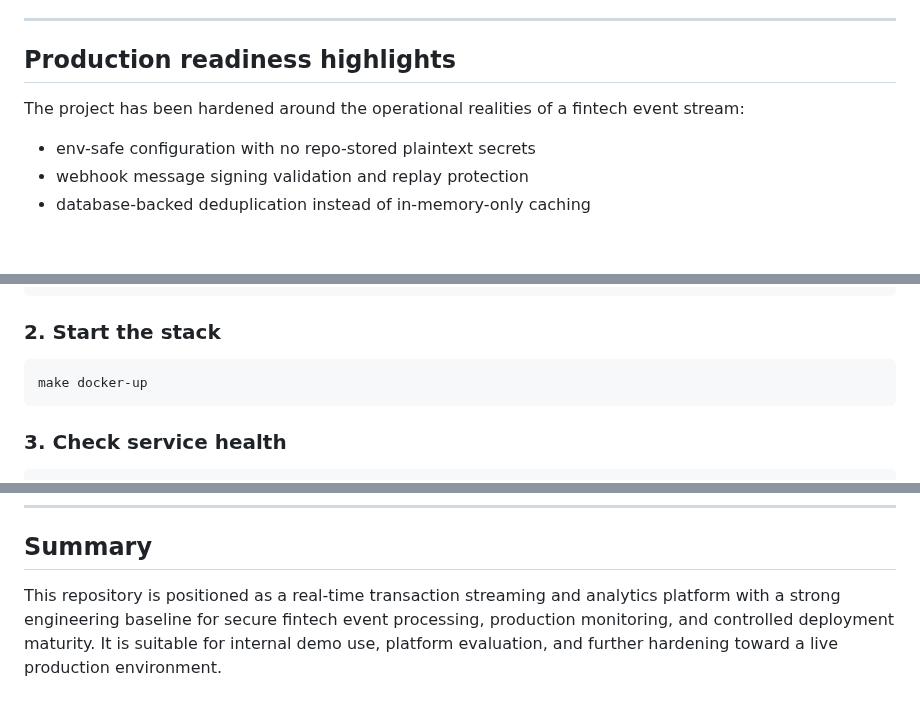
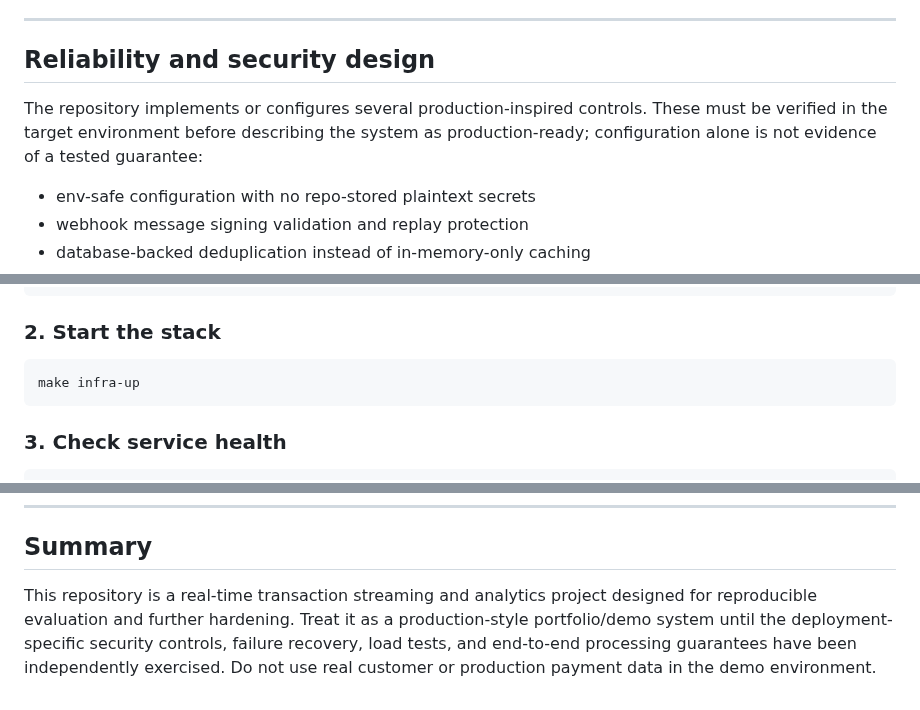
Before and after one commit to Victor-Kipruto-Rop/Real_Time_Transaction_Streaming-MPESA-, a Markdown page: README.md, 3 parts joined by grey strips. Rendered like a GitHub page; blank space fills up the shorter version.

Commit message:
docs: align quick start and clarify production-readiness claims

````diff
--- a/README.md
+++ b/README.md
@@ -60,9 +60,9 @@ flowchart LR
 
 ---
 
-## Production readiness highlights
+## Reliability and security design
 
-The project has been hardened around the operational realities of a fintech event stream:
+The repository implements or configures several production-inspired controls. These must be verified in the target environment before describing the system as production-ready; configuration alone is not evidence of a tested guarantee:
 
 - env-safe configuration with no repo-stored plaintext secrets
 - webhook message signing validation and replay protection
@@ -98,7 +98,7 @@ cd Real_Time_Transaction_Streaming-MPESA-
 ### 2. Start the stack
 
 ```bash
-make docker-up
+make infra-up
 ```
 
 ### 3. Check service health
@@ -152,4 +152,4 @@ Email: kiprutovictor39@gmail.com
 
 ## Summary
 
-This repository is positioned as a real-time transaction streaming and analytics platform with a strong engineering baseline for secure fintech event processing, production monitoring, and controlled deployment maturity. It is suitable for internal demo use, platform evaluation, and further hardening toward a live production environment.
+This repository is a real-time transaction streaming and analytics project designed for reproducible evaluation and further hardening. Treat it as a production-style portfolio/demo system until the deployment-specific security controls, failure recovery, load tests, and end-to-end processing guarantees have been independently exercised. Do not use real customer or production payment data in the demo environment.
````
